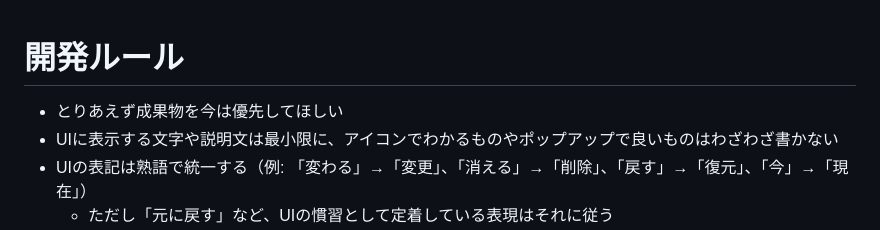
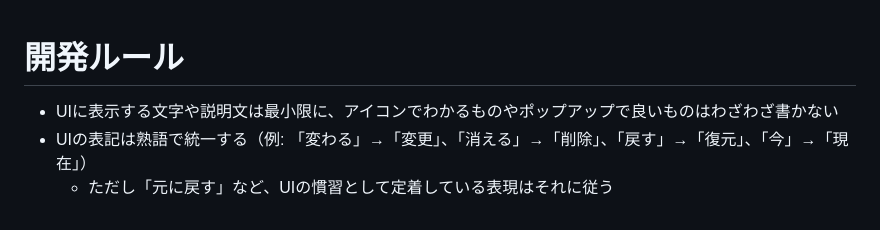
Before and after one commit to tao-08/m6, a Markdown page: CLAUDE.md, the part around the change. Drawn GitHub-style.

Commit message:
CLAUDE.md：「成果物を優先」の行を削除
Co-Authored-By: Claude Opus 5.5 <noreply@anthropic.com>

```diff
--- a/CLAUDE.md
+++ b/CLAUDE.md
@@ -1,5 +1,4 @@
 # 開発ルール
-- とりあえず成果物を今は優先してほしい
 - UIに表示する文字や説明文は最小限に、アイコンでわかるものやポップアップで良いものはわざわざ書かない
 - UIの表記は熟語で統一する（例: 「変わる」→「変更」、「消える」→「削除」、「戻す」→「復元」、「今」→「現在」）
   - ただし「元に戻す」など、UIの慣習として定着している表現はそれに従う
```
